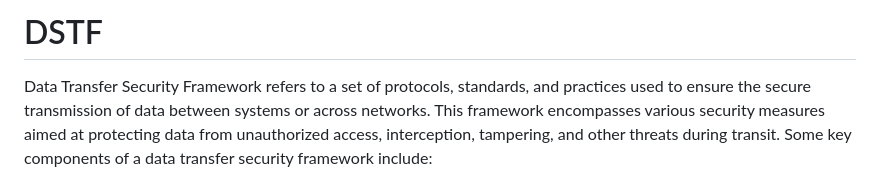
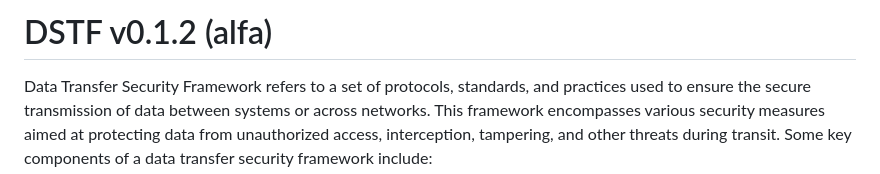
Before and after one commit to neocristal/DTSF, a Markdown page: README.md, the part around the change. Drawn GitHub-style.

Commit message:
Update README.md v0.1.2 (alfa) version
v0.1.2 (alfa) version

```diff
--- a/README.md
+++ b/README.md
@@ -1,4 +1,4 @@
-# DSTF
+# DSTF v0.1.2 (alfa)
 Data Transfer Security Framework refers to a set of protocols, standards, and practices used to ensure the secure transmission of data between systems or across networks. This framework encompasses various security measures aimed at protecting data from unauthorized access, interception, tampering, and other threats during transit. Some key components of a data transfer security framework include:
 
 **Audiences**
```
